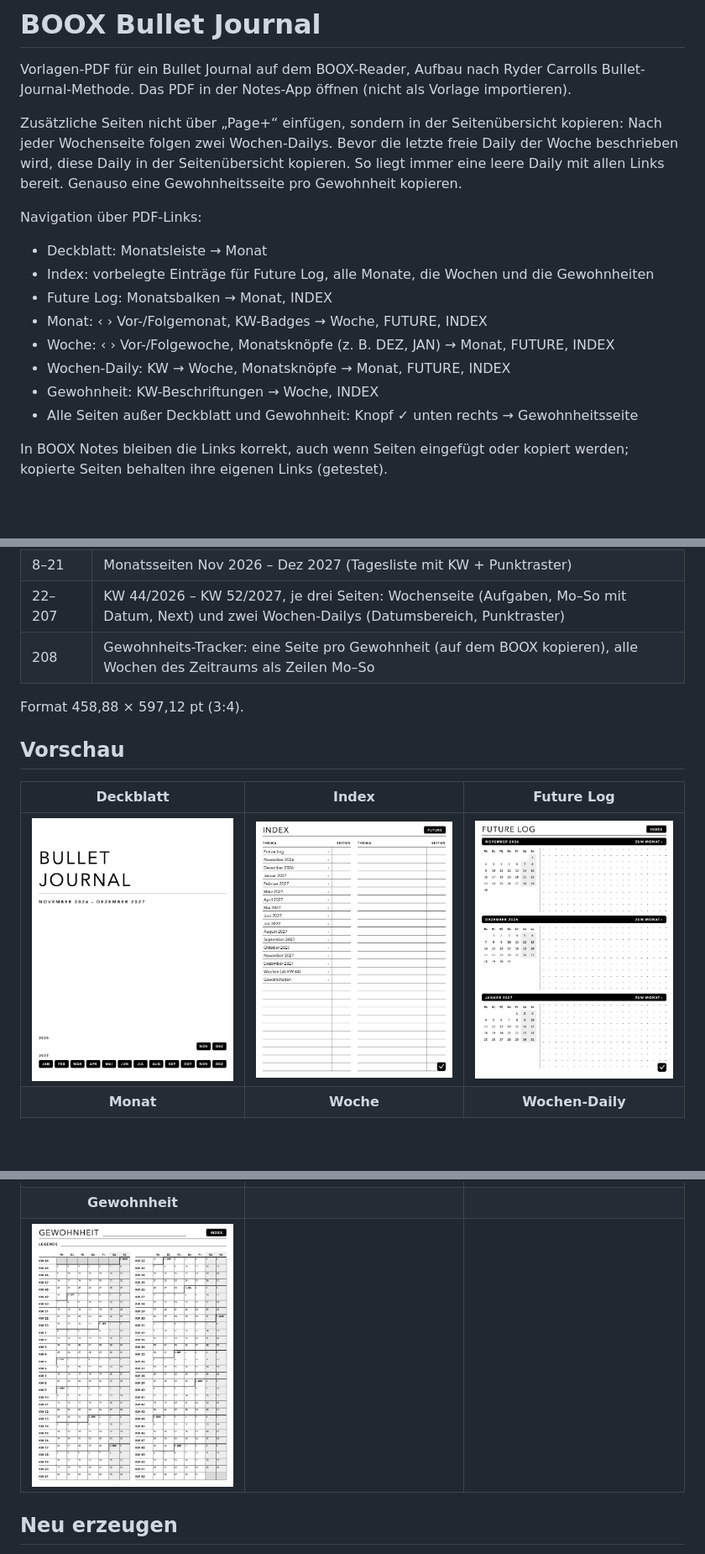
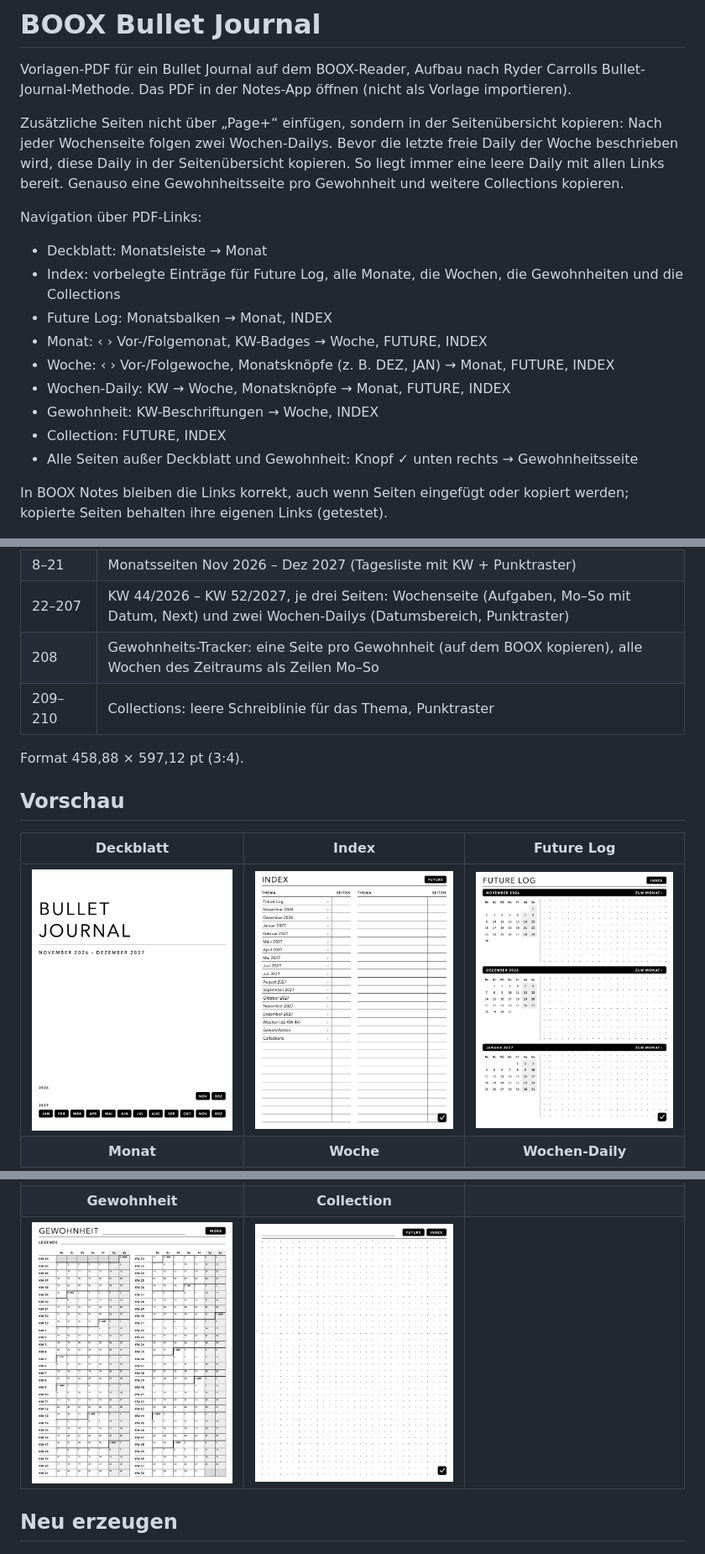
Before and after one commit to dok529/booxbulletjournal, a Markdown page: README.md, 3 parts joined by grey strips. Shown at 84% size. GitHub-like rendering; pictures changed too: previews/collection.png (added), previews/index.png; blank space fills up the shorter version.

Commit message:
Zwei leere Collection-Seiten am Ende, Index-Eintrag Collections
Co-Authored-By: Claude Opus 5.5 <noreply@anthropic.com>

```diff
--- a/README.md
+++ b/README.md
@@ -8,17 +8,19 @@ Zusätzliche Seiten nicht über „Page+“ einfügen, sondern in der
 Seitenübersicht kopieren: Nach jeder Wochenseite folgen zwei Wochen-Dailys.
 Bevor die letzte freie Daily der Woche beschrieben wird, diese Daily in der
 Seitenübersicht kopieren. So liegt immer eine leere Daily mit allen Links
-bereit. Genauso eine Gewohnheitsseite pro Gewohnheit kopieren.
+bereit. Genauso eine Gewohnheitsseite pro Gewohnheit und weitere
+Collections kopieren.
 
 Navigation über PDF-Links:
 
 - Deckblatt: Monatsleiste → Monat
-- Index: vorbelegte Einträge für Future Log, alle Monate, die Wochen und die Gewohnheiten
+- Index: vorbelegte Einträge für Future Log, alle Monate, die Wochen, die Gewohnheiten und die Collections
 - Future Log: Monatsbalken → Monat, INDEX
 - Monat: ‹ › Vor-/Folgemonat, KW-Badges → Woche, FUTURE, INDEX
 - Woche: ‹ › Vor-/Folgewoche, Monatsknöpfe (z. B. DEZ, JAN) → Monat, FUTURE, INDEX
 - Wochen-Daily: KW → Woche, Monatsknöpfe → Monat, FUTURE, INDEX
 - Gewohnheit: KW-Beschriftungen → Woche, INDEX
+- Collection: FUTURE, INDEX
 - Alle Seiten außer Deckblatt und Gewohnheit: Knopf ✓ unten rechts → Gewohnheitsseite
 
 In BOOX Notes bleiben die Links korrekt, auch wenn Seiten eingefügt oder
@@ -34,6 +36,7 @@ kopiert werden; kopierte Seiten behalten ihre eigenen Links (getestet).
 | 8–21 | Monatsseiten Nov 2026 – Dez 2027 (Tagesliste mit KW + Punktraster) |
 | 22–207 | KW 44/2026 – KW 52/2027, je drei Seiten: Wochenseite (Aufgaben, Mo–So mit Datum, Next) und zwei Wochen-Dailys (Datumsbereich, Punktraster) |
 | 208 | Gewohnheits-Tracker: eine Seite pro Gewohnheit (auf dem BOOX kopieren), alle Wochen des Zeitraums als Zeilen Mo–So |
+| 209–210 | Collections: leere Schreiblinie für das Thema, Punktraster |
 
 Format 458,88 × 597,12 pt (3:4).
 
@@ -44,8 +47,8 @@ Format 458,88 × 597,12 pt (3:4).
 | <img src="previews/deckblatt.png" width="260" alt="Deckblatt"> | <img src="previews/index.png" width="260" alt="Index"> | <img src="previews/future-log.png" width="260" alt="Future Log"> |
 | **Monat** | **Woche** | **Wochen-Daily** |
 | <img src="previews/monat.png" width="260" alt="Monatsseite"> | <img src="previews/woche.png" width="260" alt="Wochenseite"> | <img src="previews/wochen-daily.png" width="260" alt="Wochen-Daily"> |
-| **Gewohnheit** | | |
-| <img src="previews/gewohnheit.png" width="260" alt="Gewohnheits-Tracker"> | | |
+| **Gewohnheit** | **Collection** | |
+| <img src="previews/gewohnheit.png" width="260" alt="Gewohnheits-Tracker"> | <img src="previews/collection.png" width="260" alt="Collection"> | |
 
 ## Neu erzeugen
 
```
Also changed, not shown: 3 other files.
